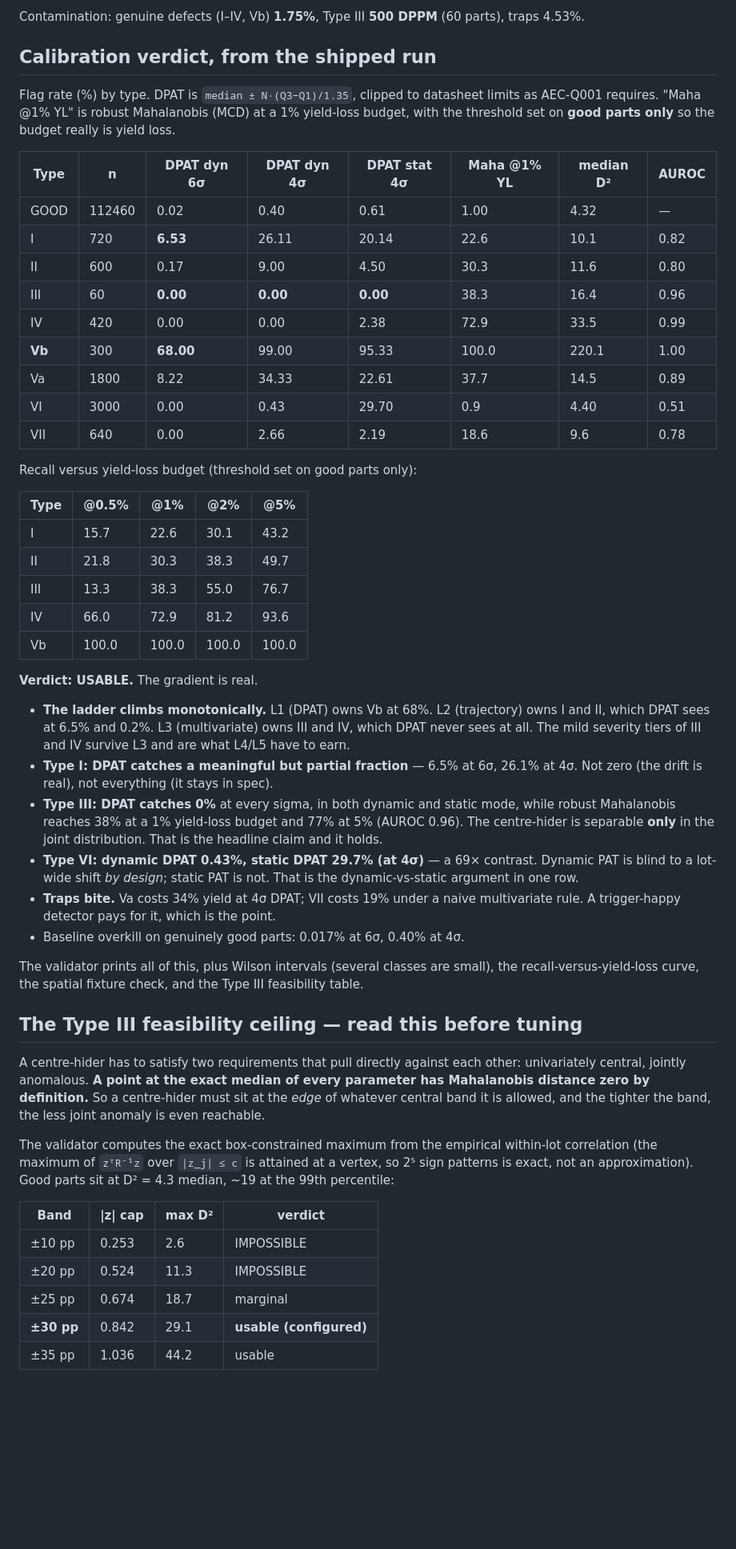
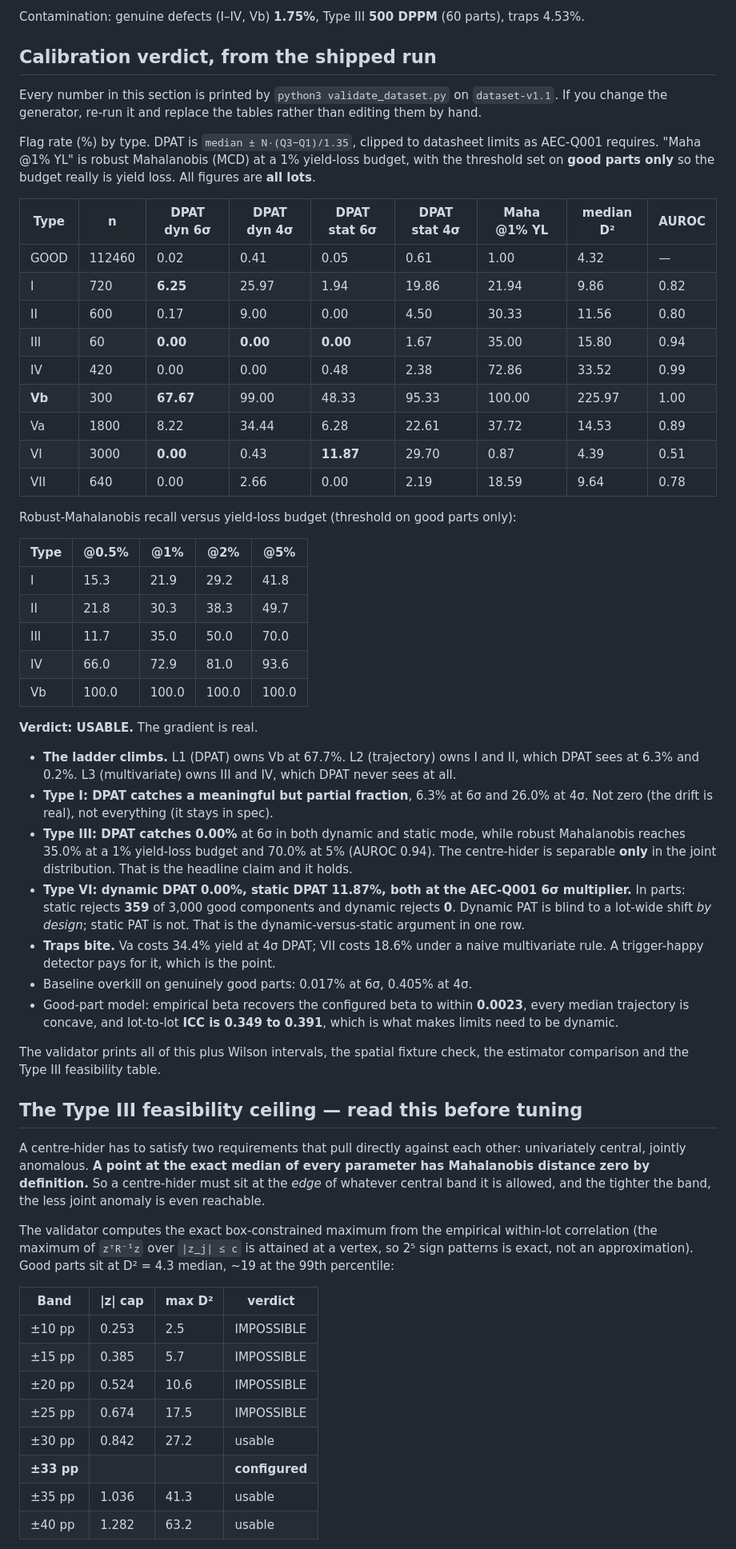
Before and after one commit to Mihir1107/Aabhas, a Markdown page: README.md, the part around one of its changes. Shown at 80% size. GitHub-like rendering; blank space fills up the shorter version.

```diff
--- a/README.md
+++ b/README.md
@@ -147,56 +154,61 @@ Contamination: genuine defects (I–IV, Vb) **1.75%**, Type III **500 DPPM**
 
 ## Calibration verdict, from the shipped run
 
+Every number in this section is printed by `python3 validate_dataset.py` on
+`dataset-v1.1`. If you change the generator, re-run it and replace the tables
+rather than editing them by hand.
+
 Flag rate (%) by type. DPAT is `median ± N·(Q3−Q1)/1.35`, clipped to datasheet
 limits as AEC-Q001 requires. "Maha @1% YL" is robust Mahalanobis (MCD) at a 1%
 yield-loss budget, with the threshold set on **good parts only** so the budget
-really is yield loss.
+really is yield loss. All figures are **all lots**.
 
-| Type | n | DPAT dyn 6σ | DPAT dyn 4σ | DPAT stat 4σ | Maha @1% YL | median D² | AUROC |
-|---|---|---|---|---|---|---|---|
-| GOOD | 112460 | 0.02 | 0.40 | 0.61 | 1.00 | 4.32 | — |
-| I | 720 | **6.53** | 26.11 | 20.14 | 22.6 | 10.1 | 0.82 |
-| II | 600 | 0.17 | 9.00 | 4.50 | 30.3 | 11.6 | 0.80 |
-| III | 60 | **0.00** | **0.00** | **0.00** | 38.3 | 16.4 | 0.96 |
-| IV | 420 | 0.00 | 0.00 | 2.38 | 72.9 | 33.5 | 0.99 |
-| **Vb** | 300 | **68.00** | 99.00 | 95.33 | 100.0 | 220.1 | 1.00 |
-| Va | 1800 | 8.22 | 34.33 | 22.61 | 37.7 | 14.5 | 0.89 |
-| VI | 3000 | 0.00 | 0.43 | 29.70 | 0.9 | 4.40 | 0.51 |
-| VII | 640 | 0.00 | 2.66 | 2.19 | 18.6 | 9.6 | 0.78 |
+| Type | n | DPAT dyn 6σ | DPAT dyn 4σ | DPAT stat 6σ | DPAT stat 4σ | Maha @1% YL | median D² | AUROC |
+|---|---|---|---|---|---|---|---|---|
+| GOOD | 112460 | 0.02 | 0.41 | 0.05 | 0.61 | 1.00 | 4.32 | — |
+| I | 720 | **6.25** | 25.97 | 1.94 | 19.86 | 21.94 | 9.86 | 0.82 |
+| II | 600 | 0.17 | 9.00 | 0.00 | 4.50 | 30.33 | 11.56 | 0.80 |
+| III | 60 | **0.00** | **0.00** | **0.00** | 1.67 | 35.00 | 15.80 | 0.94 |
+| IV | 420 | 0.00 | 0.00 | 0.48 | 2.38 | 72.86 | 33.52 | 0.99 |
+| **Vb** | 300 | **67.67** | 99.00 | 48.33 | 95.33 | 100.00 | 225.97 | 1.00 |
+| Va | 1800 | 8.22 | 34.44 | 6.28 | 22.61 | 37.72 | 14.53 | 0.89 |
+| VI | 3000 | **0.00** | 0.43 | **11.87** | 29.70 | 0.87 | 4.39 | 0.51 |
+| VII | 640 | 0.00 | 2.66 | 0.00 | 2.19 | 18.59 | 9.64 | 0.78 |
 
-Recall versus yield-loss budget (threshold set on good parts only):
+Robust-Mahalanobis recall versus yield-loss budget (threshold on good parts only):
 
 | Type | @0.5% | @1% | @2% | @5% |
 |---|---|---|---|---|
-| I | 15.7 | 22.6 | 30.1 | 43.2 |
+| I | 15.3 | 21.9 | 29.2 | 41.8 |
 | II | 21.8 | 30.3 | 38.3 | 49.7 |
-| III | 13.3 | 38.3 | 55.0 | 76.7 |
-| IV | 66.0 | 72.9 | 81.2 | 93.6 |
+| III | 11.7 | 35.0 | 50.0 | 70.0 |
+| IV | 66.0 | 72.9 | 81.0 | 93.6 |
 | Vb | 100.0 | 100.0 | 100.0 | 100.0 |
 
 **Verdict: USABLE.** The gradient is real.
 
-- **The ladder climbs monotonically.** L1 (DPAT) owns Vb at 68%. L2
-  (trajectory) owns I and II, which DPAT sees at 6.5% and 0.2%. L3
-  (multivariate) owns III and IV, which DPAT never sees at all. The mild
-  severity tiers of III and IV survive L3 and are what L4/L5 have to earn.
-- **Type I: DPAT catches a meaningful but partial fraction** — 6.5% at 6σ,
-  26.1% at 4σ. Not zero (the drift is real), not everything (it stays in spec).
-- **Type III: DPAT catches 0%** at every sigma, in both dynamic and static
-  mode, while robust Mahalanobis reaches 38% at a 1% yield-loss budget and 77%
-  at 5% (AUROC 0.96). The centre-hider is separable **only** in the joint
+- **The ladder climbs.** L1 (DPAT) owns Vb at 67.7%. L2 (trajectory) owns I and
+  II, which DPAT sees at 6.3% and 0.2%. L3 (multivariate) owns III and IV, which
+  DPAT never sees at all.
+- **Type I: DPAT catches a meaningful but partial fraction**, 6.3% at 6σ and
+  26.0% at 4σ. Not zero (the drift is real), not everything (it stays in spec).
+- **Type III: DPAT catches 0.00%** at 6σ in both dynamic and static mode, while
+  robust Mahalanobis reaches 35.0% at a 1% yield-loss budget and 70.0% at 5%
+  (AUROC 0.94). The centre-hider is separable **only** in the joint
   distribution. That is the headline claim and it holds.
-- **Type VI: dynamic DPAT 0.43%, static DPAT 29.7% (at 4σ)** — a 69× contrast. Dynamic
-  PAT is blind to a lot-wide shift *by design*; static PAT is not. That is the
-  dynamic-vs-static argument in one row.
-- **Traps bite.** Va costs 34% yield at 4σ DPAT; VII costs 19% under a naive
-  multivariate rule. A trigger-happy detector
-  pays for it, which is the point.
-- Baseline overkill on genuinely good parts: 0.017% at 6σ, 0.40% at 4σ.
+- **Type VI: dynamic DPAT 0.00%, static DPAT 11.87%, both at the AEC-Q001 6σ
+  multiplier.** In parts: static rejects **359** of 3,000 good components and
+  dynamic rejects **0**. Dynamic PAT is blind to a lot-wide shift *by design*;
+  static PAT is not. That is the dynamic-versus-static argument in one row.
+- **Traps bite.** Va costs 34.4% yield at 4σ DPAT; VII costs 18.6% under a naive
+  multivariate rule. A trigger-happy detector pays for it, which is the point.
+- Baseline overkill on genuinely good parts: 0.017% at 6σ, 0.405% at 4σ.
+- Good-part model: empirical beta recovers the configured beta to within
+  **0.0023**, every median trajectory is concave, and lot-to-lot **ICC is 0.349
+  to 0.391**, which is what makes limits need to be dynamic.
 
-The validator prints all of this, plus Wilson intervals (several classes are
-small), the recall-versus-yield-loss curve, the spatial fixture check, and the
-Type III feasibility table.
+The validator prints all of this plus Wilson intervals, the spatial fixture
+check, the estimator comparison and the Type III feasibility table.
 
 ## The Type III feasibility ceiling — read this before tuning
 
@@ -213,9 +225,12 @@ at D² = 4.3 median, ~19 at the 99th percentile:
 
 | Band | \|z\| cap | max D² | verdict |
 |---|---|---|---|
-| ±10 pp | 0.253 | 2.6 | IMPOSSIBLE |
-| ±20 pp | 0.524 | 11.3 | IMPOSSIBLE |
-| ±25 pp | 0.674 | 18.7 | marginal |
-| **±30 pp** | 0.842 | 29.1 | **usable (configured)** |
-| ±35 pp | 1.036 | 44.2 | usable |
+| ±10 pp | 0.253 | 2.5 | IMPOSSIBLE |
+| ±15 pp | 0.385 | 5.7 | IMPOSSIBLE |
+| ±20 pp | 0.524 | 10.6 | IMPOSSIBLE |
+| ±25 pp | 0.674 | 17.5 | IMPOSSIBLE |
+| ±30 pp | 0.842 | 27.2 | usable |
+| **±33 pp** | | | **configured** |
+| ±35 pp | 1.036 | 41.3 | usable |
+| ±40 pp | 1.282 | 63.2 | usable |
 
```
Also changed, not shown: other parts of README.md (+14 -3 lines).
